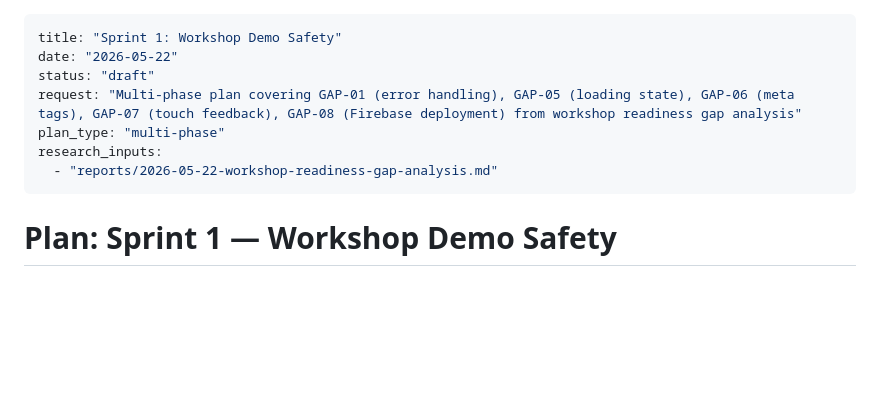
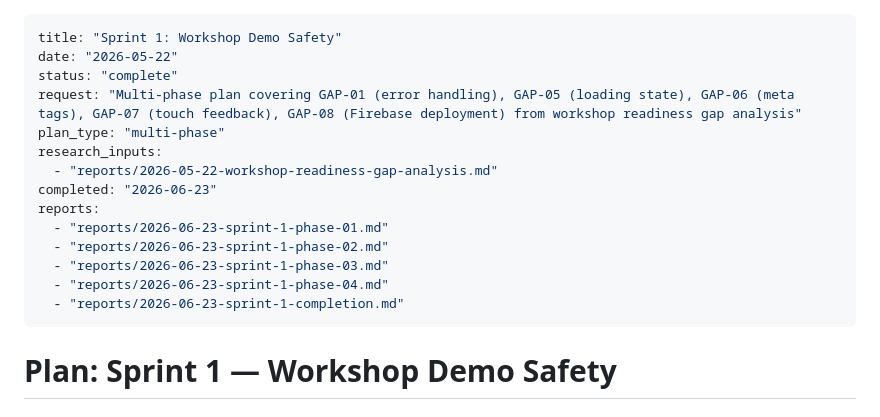
Before and after one commit to tah-allotrope/dppa-case, a Markdown page: plans/sprint-1-demo-safety.md, the part around the change. Rendered like a GitHub page; blank space fills up the shorter version.

Commit message:
Mark sprint 1 plan as complete (status: complete, add completion date and report refs)

```diff
--- a/plans/sprint-1-demo-safety.md
+++ b/plans/sprint-1-demo-safety.md
@@ -1,11 +1,18 @@
 ---
 title: "Sprint 1: Workshop Demo Safety"
 date: "2026-05-22"
-status: "draft"
+status: "complete"
 request: "Multi-phase plan covering GAP-01 (error handling), GAP-05 (loading state), GAP-06 (meta tags), GAP-07 (touch feedback), GAP-08 (Firebase deployment) from workshop readiness gap analysis"
 plan_type: "multi-phase"
 research_inputs:
   - "reports/2026-05-22-workshop-readiness-gap-analysis.md"
+completed: "2026-06-23"
+reports:
+  - "reports/2026-06-23-sprint-1-phase-01.md"
+  - "reports/2026-06-23-sprint-1-phase-02.md"
+  - "reports/2026-06-23-sprint-1-phase-03.md"
+  - "reports/2026-06-23-sprint-1-phase-04.md"
+  - "reports/2026-06-23-sprint-1-completion.md"
 ---
 
 # Plan: Sprint 1 — Workshop Demo Safety
```
